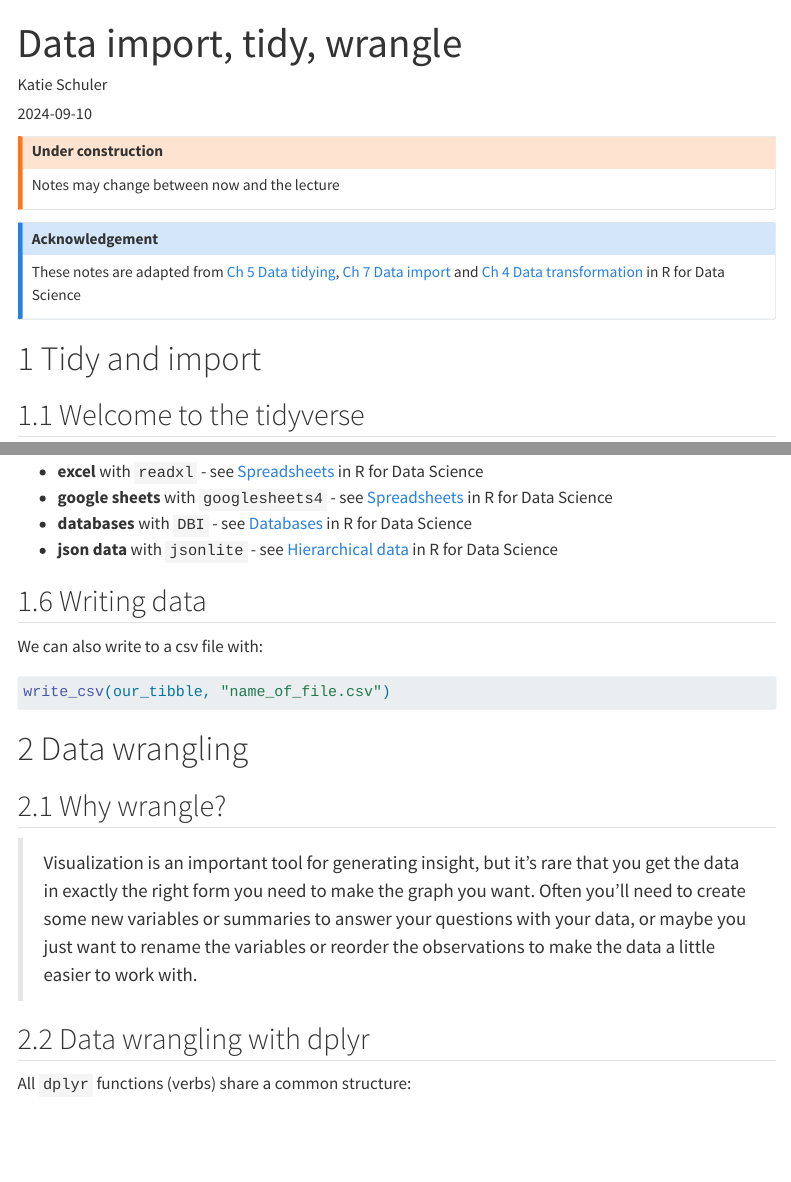
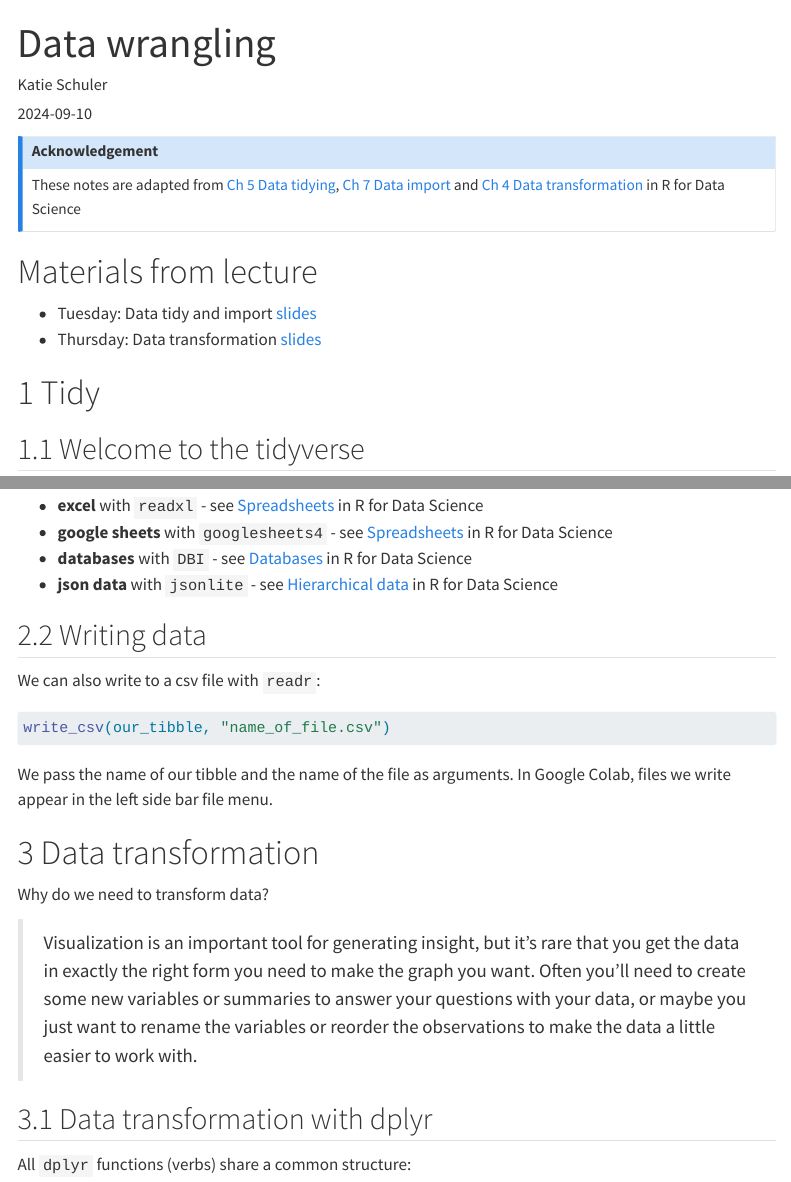
Before and after one commit to yjunechoe/datasci-1, a Quarto document (notes/data-wrangling.qmd): the page in a window 1100 px wide, from its top, and a second part further down, joined at a grey line. Rendered offline with R 4.5, knitr and Pandoc in place of Quarto, with nearby package versions; menus at the side of the page are left out.

Commit message:
week 3 materials

````diff
--- a/notes/data-wrangling.qmd
+++ b/notes/data-wrangling.qmd
@@ -1,20 +1,21 @@
 ---
-title: "Data import, tidy, wrangle"
+title: "Data wrangling"
 date: 2024-09-10
 author:
     - Katie Schuler
 
 ---
 
-::: {.callout-warning title="Under construction"}
-Notes may change between now and the lecture
-:::
-
 ::: {.callout-note title="Acknowledgement"}
 These notes are adapted from [Ch 5 Data tidying](https://r4ds.hadley.nz/data-tidy),  [Ch 7 Data import](https://r4ds.hadley.nz/data-import) and [Ch 4 Data transformation](https://r4ds.hadley.nz/data-transform) in R for Data Science
 :::
 
-# Tidy and import
+# Materials from lecture {.unnumbered}
+
+- Tuesday: Data tidy and import [slides](/slides/data-importing.qmd)
+- Thursday: Data transformation [slides](/slides/data-transformation.qmd)
+
+# Tidy
 
 ## Welcome to the tidyverse
 
@@ -200,20 +204,22 @@ Reading more complex file types requires functions outside the tidyverse:
 
 ## Writing data
 
-We can also write to a csv file with:
+We can also write to a csv file with `readr`:
 
 ```r
 write_csv(our_tibble, "name_of_file.csv")
 ```
 
+We pass the name of our tibble and the name of the file as arguments. In Google Colab, files we write appear in the left side bar file menu.
 
-# Data wrangling
 
-## Why wrangle?
+# Data transformation
+
+Why do we need to transform data?
 
 > Visualization is an important tool for generating insight, but it’s rare that you get the data in exactly the right form you need to make the graph you want. Often you’ll need to create some new variables or summaries to answer your questions with your data, or maybe you just want to rename the variables or reorder the observations to make the data a little easier to work with.
 
-## Data wrangling with dplyr
+## Data transformation with dplyr
 
 All `dplyr` functions (verbs) share a common structure:
 
````
Also changed, not shown: notes/data-wrangling.qmd (5 more changed lines), 2 other files.
